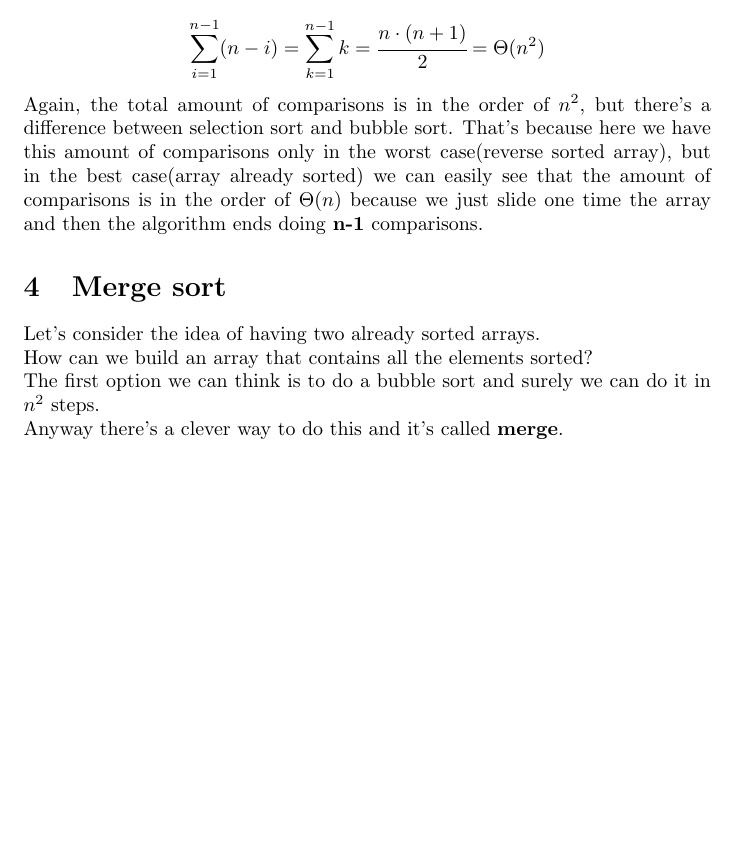
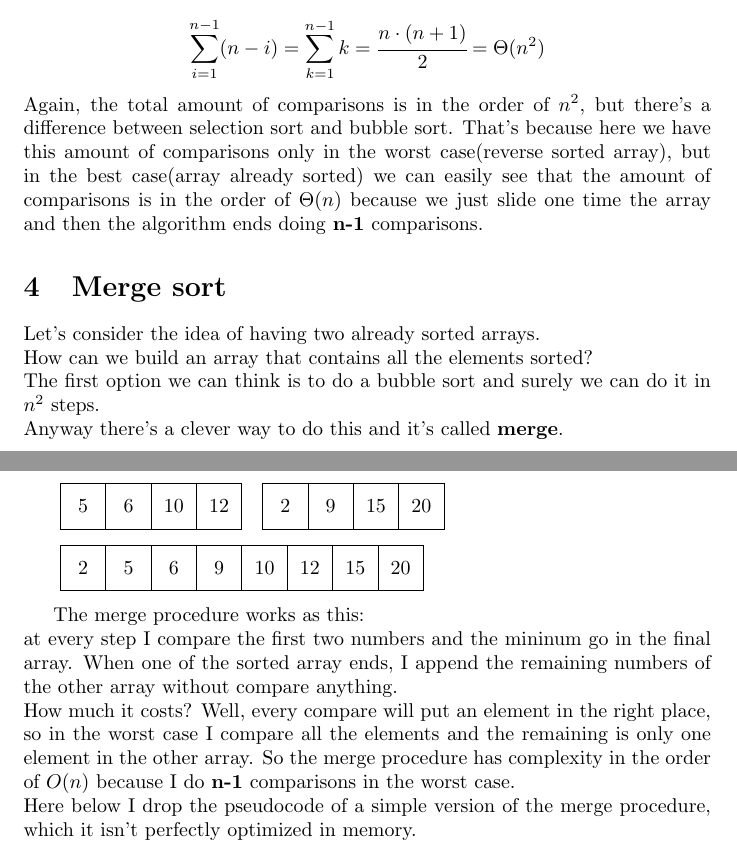
Before and after one commit to MasterCruelty/C-Go-Algorithms, a LaTeX document (Algorithm_theory.tex): part of page 4 of 4 before the commit and two parts of pages 4 and 5 of 5 after it, the two joined at a grey line, cut so that both start at the same text, the shorter picture padded with empty space. Compiled offline with pdfLaTeX.

Commit message:
:construction: merge

```diff
--- a/Algorithm_theory.tex
+++ b/Algorithm_theory.tex
@@ -229,4 +229,30 @@ How can we build an array that contains all the elements sorted?\\
 The first option we can think is to do a bubble sort and surely we can do it in $n^2$ steps. \\
 Anyway there's a clever way to do this and it's called \textbf{merge}.
 
+\begin{tikzpicture}
+    \matrix (A) [matrix of nodes, nodes={draw, minimum size=8mm},
+    column sep=-\pgflinewidth]{
+        5 & 6 & 10 & 12 \\
+    };
+\end{tikzpicture}
+\begin{tikzpicture}
+    \matrix (A) [matrix of nodes, nodes={draw, minimum size=8mm},
+    column sep=-\pgflinewidth]{
+         2 & 9 & 15 & 20\\
+    };
+\end{tikzpicture}
+
+\begin{tikzpicture}
+    \matrix (A) [matrix of nodes, nodes={draw, minimum size=8mm},
+    column sep=-\pgflinewidth]{
+         2 & 5 & 6 & 9 & 10 & 12 & 15 & 20\\
+    };
+\end{tikzpicture}
+
+The merge procedure works as this: \\
+at every step I compare the first two numbers and the mininum go in the final array. When one of the sorted array ends, I append the remaining numbers of the other array without compare anything.\\
+How much it costs? Well, every compare will put an element in the right place, so in the worst case I compare all the elements and the remaining is only one element in the other array. So the merge procedure has complexity in the order of $O(n)$ because I do \textbf{n-1} comparisons in the worst case.\\
+Here below I drop the pseudocode of a simple version of the merge procedure, which it isn't perfectly optimized in memory.\\
+
+
 \end{document}
```
Also changed, not shown: Algorithm_theory.pdf.
